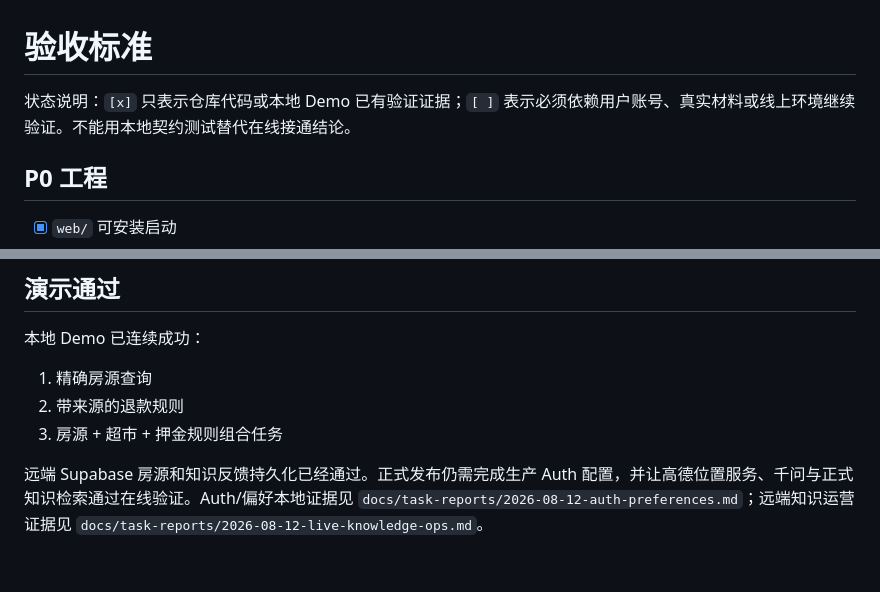
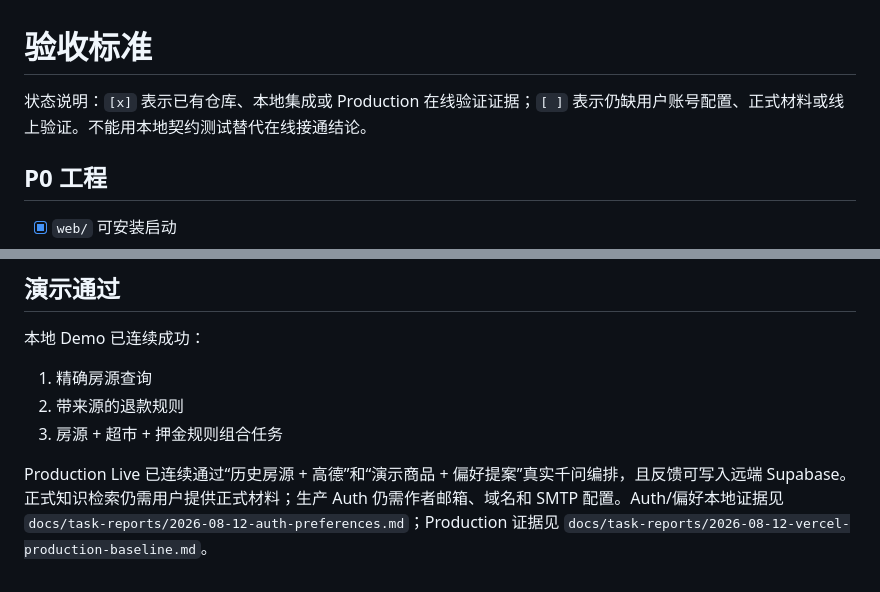
Before and after one commit to zhancyang001122-code/git1, a Markdown page: docs/11-acceptance-criteria.md, 2 parts joined by grey strips. Drawn GitHub-style.

```diff
--- a/docs/11-acceptance-criteria.md
+++ b/docs/11-acceptance-criteria.md
@@ -1,6 +1,6 @@
 # 验收标准
 
-状态说明：`[x]` 只表示仓库代码或本地 Demo 已有验证证据；`[ ]` 表示必须依赖用户账号、真实材料或线上环境继续验证。不能用本地契约测试替代在线接通结论。
+状态说明：`[x]` 表示已有仓库、本地集成或 Production 在线验证证据；`[ ]` 表示仍缺用户账号配置、正式材料或线上验证。不能用本地契约测试替代在线接通结论。
 
 ## P0 工程
 
@@ -106,4 +106,4 @@
 2. 带来源的退款规则
 3. 房源 + 超市 + 押金规则组合任务
 
-远端 Supabase 房源和知识反馈持久化已经通过。正式发布仍需完成生产 Auth 配置，并让高德位置服务、千问与正式知识检索通过在线验证。Auth/偏好本地证据见 `docs/task-reports/2026-08-12-auth-preferences.md`；远端知识运营证据见 `docs/task-reports/2026-08-12-live-knowledge-ops.md`。
+Production Live 已连续通过“历史房源 + 高德”和“演示商品 + 偏好提案”真实千问编排，且反馈可写入远端 Supabase。正式知识检索仍需用户提供正式材料；生产 Auth 仍需作者邮箱、域名和 SMTP 配置。Auth/偏好本地证据见 `docs/task-reports/2026-08-12-auth-preferences.md`；Production 证据见 `docs/task-reports/2026-08-12-vercel-production-baseline.md`。
```
Also changed, not shown: other parts of docs/11-acceptance-criteria.md (+3 -3 lines), docs/14-configuration-guide.md (+1 -1 lines), docs/task-reports/2026-08-12-vercel-production-baseline.md (+12 -4 lines).
